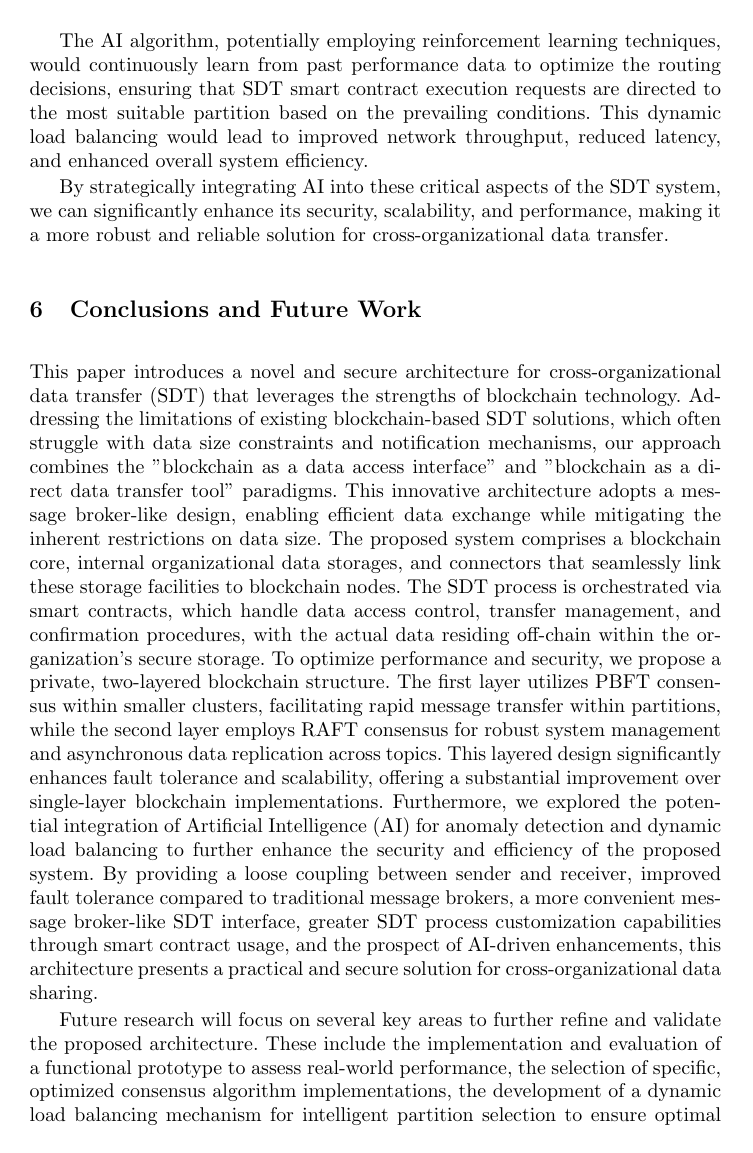
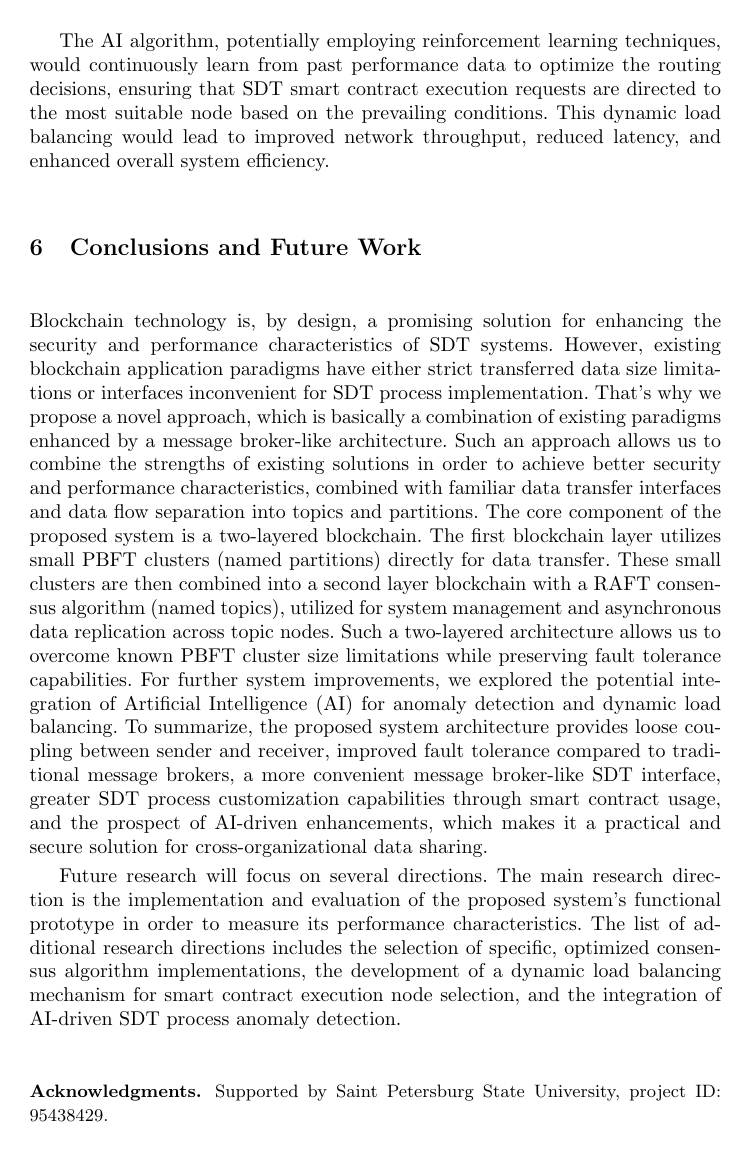
Before and after one commit to SkyWaet/iccsa-2024, a LaTeX paper (main.tex): page 14 of 16. Compiled offline with pdfLaTeX.

Commit message:
introduction and summary rewritten

```diff
--- a/main.tex
+++ b/main.tex
@@ -458,26 +459,27 @@ Inspired by the work of Singh et al. \cite{Singh2024} and Tsang et al. \cite{Tsa
 
-The AI algorithm, potentially employing reinforcement learning techniques, would continuously learn from past performance data to optimize the routing decisions, ensuring that SDT smart contract execution requests are directed to the most suitable partition based on the prevailing conditions.
+The AI algorithm, potentially employing reinforcement learning techniques, would continuously learn from past performance data to optimize the routing decisions, ensuring that SDT smart contract execution requests are directed to the most suitable node based on the prevailing conditions.
  This dynamic load balancing would lead to improved network throughput, reduced latency, and enhanced overall system efficiency.
-
-By strategically integrating AI into these critical aspects of the SDT system, we can significantly enhance its security, scalability, and performance, making it a more robust and reliable solution for cross-organizational data transfer.
 
 \section{Conclusions and Future Work} \label{summary}
 
-This paper introduces a novel and secure architecture for cross-organizational data transfer (SDT) that leverages the strengths of blockchain technology.
-Addressing the limitations of existing blockchain-based SDT solutions, which often struggle with data size constraints and notification mechanisms, our approach combines the "blockchain as a data access interface" and "blockchain as a direct data transfer tool" paradigms.
-This innovative architecture adopts a message broker-like design, enabling efficient data exchange while mitigating the inherent restrictions on data size.
-The proposed system comprises a blockchain core, internal organizational data storages, and connectors that seamlessly link these storage facilities to blockchain nodes.
-The SDT process is orchestrated via smart contracts, which handle data access control, transfer management, and confirmation procedures, with the actual data residing off-chain within the organization's secure storage.
-To optimize performance and security, we propose a private, two-layered blockchain structure.
-The first layer utilizes PBFT consensus within smaller clusters, facilitating rapid message transfer within partitions, while the second layer employs RAFT consensus for robust system management and asynchronous data replication across topics.
-This layered design significantly enhances fault tolerance and scalability, offering a substantial improvement over single-layer blockchain implementations.
-Furthermore, we explored the potential integration of Artificial Intelligence (AI) for anomaly detection and dynamic load balancing to further enhance the security and efficiency of the proposed system.
-By providing a loose coupling between sender and receiver, improved fault tolerance compared to traditional message brokers, a more convenient message broker-like SDT interface, greater SDT process customization capabilities through smart contract usage, and the prospect of AI-driven enhancements,
-this architecture presents a practical and secure solution for cross-organizational data sharing.
+Blockchain technology is, by design, a promising solution for enhancing the security and performance characteristics of SDT systems.
+However, existing blockchain application paradigms have either strict transferred data size limitations or interfaces inconvenient for SDT process implementation.
+That's why we propose a novel approach, which is basically a combination of existing paradigms enhanced by a message broker-like architecture.
+Such an approach allows us to combine the strengths of existing solutions in order to achieve better security and performance characteristics, combined with familiar data transfer interfaces
+and data flow separation into topics and partitions.
+The core component of the proposed system is a two-layered blockchain.
+The first blockchain layer utilizes small PBFT clusters (named partitions) directly for data transfer.
+These small clusters are then combined into a second layer blockchain with a RAFT consensus algorithm (named topics), utilized for system management and asynchronous data replication across topic nodes.
+Such a two-layered architecture allows us to overcome known PBFT cluster size limitations while preserving fault tolerance capabilities.
+For further system improvements, we explored the potential integration of Artificial Intelligence (AI) for anomaly detection and dynamic load balancing.
+To summarize, the proposed system architecture provides loose coupling between sender and receiver, improved fault tolerance compared to traditional message brokers,
+a more convenient message broker-like SDT interface, greater SDT process customization capabilities through smart contract usage, and the prospect of AI-driven enhancements,
+which makes it a practical and secure solution for cross-organizational data sharing.
 
-Future research will focus on several key areas to further refine and validate the proposed architecture.
-These include the implementation and evaluation of a functional prototype to assess real-world performance, the selection of specific, optimized consensus algorithm implementations,
-the development of a dynamic load balancing mechanism for intelligent partition selection to ensure optimal resource utilization and system responsiveness, and the integration of AI-driven anomaly detection.
+Future research will focus on several directions.
+The main research direction is the implementation and evaluation of the proposed system's functional prototype in order to measure its performance characteristics.
+The list of additional research directions includes the selection of specific, optimized consensus algorithm implementations, the development of a dynamic load balancing mechanism
+for smart contract execution node selection, and the integration of AI-driven SDT process anomaly detection.
 
 \begin{credits}
     \subsubsection{\ackname} Supported by Saint Petersburg State University, project ID: 95438429.
```
Also changed, not shown: main.pdf, main.tex (45 more changed lines).
